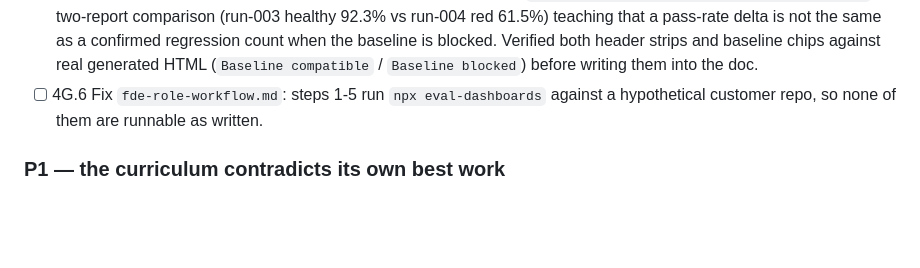
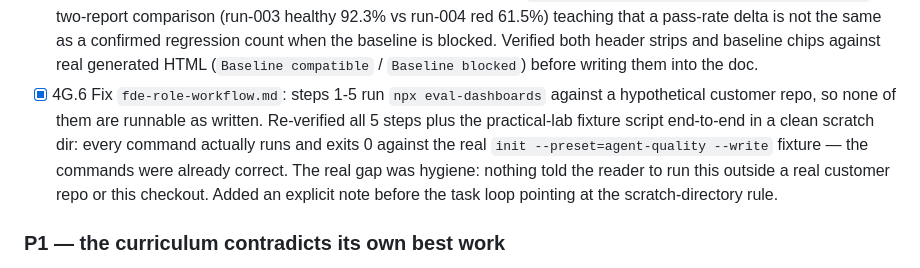
Before and after one commit to IcodeNet/eval-dashboards, a Markdown page: docs/ROADMAP.md, the part around the change. GitHub-like rendering; blank space fills up the shorter version.

Commit message:
docs(teach): verify fde-role-workflow runs end-to-end (4G.6)
Re-ran all 5 task-loop steps plus the practical-lab fixture script in a
clean scratch dir against a real init --preset=agent-quality --write
fixture: lint, check, report, history, remediation re-check all exit 0
as written. The commands were already correct; the roadmap's "not runnable"
claim was wrong. The real gap was hygiene — nothing told the reader to run
this outside a real customer repo or this checkout. Added a note pointing
at the scratch-directory rule before the task loop.

Ref: docs/ROADMAP.md Phase 4G item 4G.6.
Verified: full command sequence run in /tmp/fde; full suite 209/209.

```diff
--- a/docs/ROADMAP.md
+++ b/docs/ROADMAP.md
@@ -768,8 +768,14 @@ Reference files (the bar, no changes needed): `teach-labs/04-release-readiness.m
       is not the same as a confirmed regression count when the baseline is blocked.
       Verified both header strips and baseline chips against real generated HTML
       (`Baseline compatible` / `Baseline blocked`) before writing them into the doc.
-- [ ] 4G.6 Fix `fde-role-workflow.md`: steps 1-5 run `npx eval-dashboards` against a
+- [x] 4G.6 Fix `fde-role-workflow.md`: steps 1-5 run `npx eval-dashboards` against a
       hypothetical customer repo, so none of them are runnable as written.
+      Re-verified all 5 steps plus the practical-lab fixture script end-to-end in a
+      clean scratch dir: every command actually runs and exits 0 against the real
+      `init --preset=agent-quality --write` fixture — the commands were already
+      correct. The real gap was hygiene: nothing told the reader to run this
+      outside a real customer repo or this checkout. Added an explicit note before
+      the task loop pointing at the scratch-directory rule.
 
 ### P1 — the curriculum contradicts its own best work
 
```
Also changed, not shown: docs/teach-labs/fde-role-workflow.md (+5 -0 lines).
